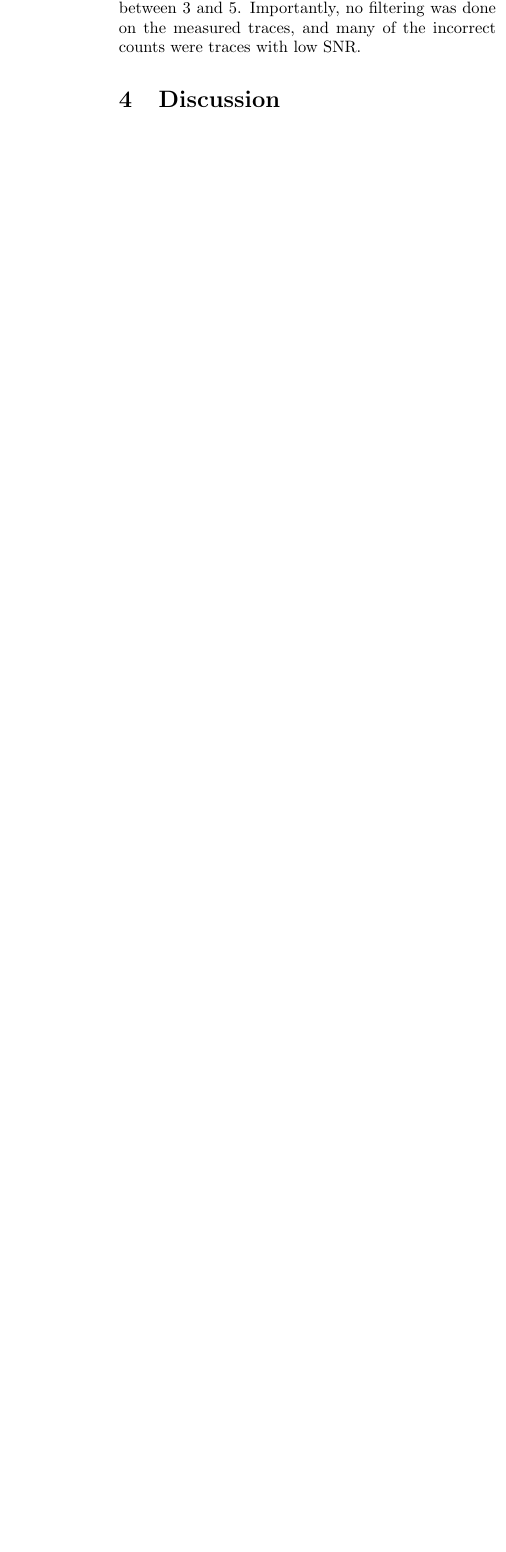
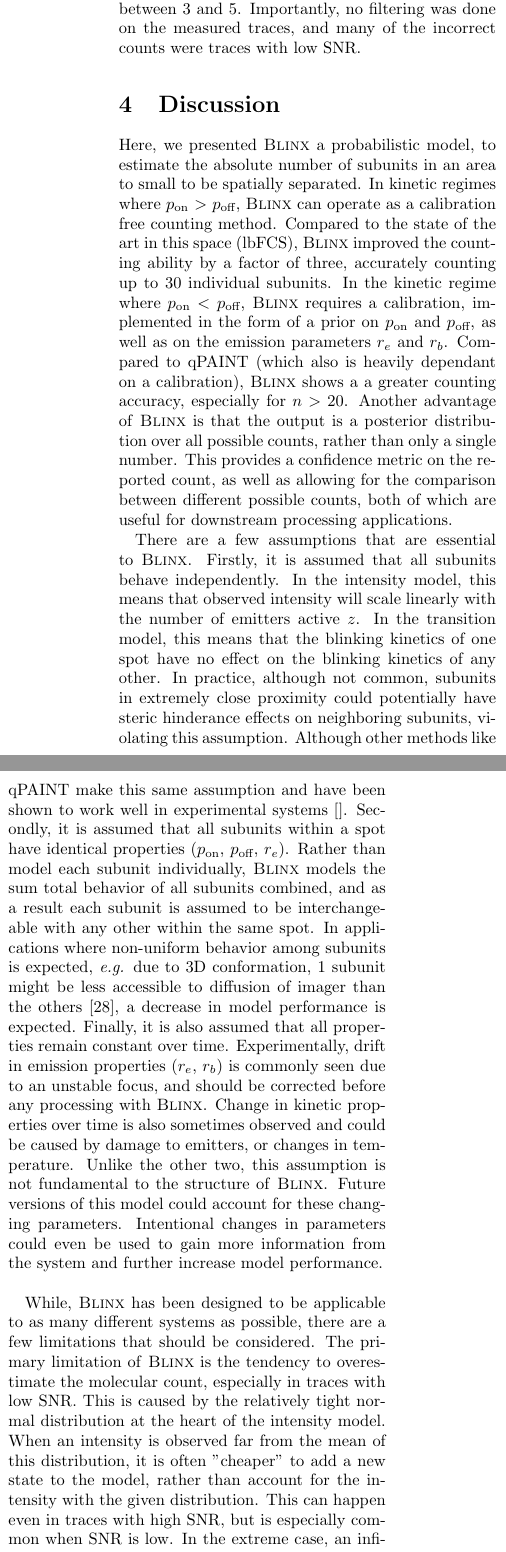
Before and after one commit to funkelab/blinx_paper, a LaTeX paper (main.tex, which reads sections/04_discussion.tex): part of one column of page 7 of 8 before the commit and two parts of the columns of page 7 of 9 after it, the two joined at a grey line, cut so that both start at the same text, the shorter picture padded with empty space. Compiled offline with pdfLaTeX.

Commit message:
add draft of discussion

```diff
--- a/sections/04_discussion.tex
+++ b/sections/04_discussion.tex
@@ -1 +1,77 @@
 \section{Discussion}
+% Overview of highlights
+Here, we presented \ours a probabilistic model, to estimate the absolute number of subunits in an area to small to be spatially separated.
+    %
+    In kinetic regimes where \pon $>$ \poff, \ours can operate as a calibration free counting method.
+    %
+    Compared to the state of the art in this space (lbFCS), \ours improved the counting ability by a factor of three,
+    accurately counting up to 30 individual subunits.
+    %
+    In the kinetic regime where \pon $<$ \poff, \ours requires a calibration, implemented in the form of a prior on \pon and \poff,
+    as well as on the emission parameters \re and \rb.
+    %
+    Compared to qPAINT (which also is heavily dependant on a calibration), \ours shows a a greater counting accuracy, especially for $n > 20$.
+    %
+    Another advantage of \ours is that the output is a posterior distribution over all possible counts, rather than only a single number.
+    %
+    This provides a confidence metric on the reported count, as well as allowing for the comparison between different possible counts,
+    both of which are useful for downstream processing applications.
+
+% Assumptions
+% Could maybe be a bulleted list?
+There are a few assumptions that are essential to \ours.
+    %
+    Firstly, it is assumed that all subunits behave independently.
+    %
+    In the intensity model, this means that observed intensity will scale linearly with the number of emitters active $z$.
+    %
+    In the transition model, this means that the blinking kinetics of one spot have no effect on the blinking kinetics of any other.
+    %
+    In practice, although not common, subunits in extremely close proximity could potentially
+    have steric hinderance effects on neighboring subunits, violating this assumption.
+    %
+    Although other methods like qPAINT make this same assumption and have been shown to work well in experimental systems \cite{}.
+    %
+    Secondly, it is assumed that all subunits within a spot have identical properties (\pon, \poff, \re).
+    %
+    Rather than model each subunit individually, \ours models the sum total behavior of all subunits combined,
+    and as a result each subunit is assumed to be interchangeable with any other within the same spot.
+    %
+    In applications where non-uniform behavior among subunits is expected, \eg due to 3D conformation,
+    1 subunit might be less accessible to diffusion of imager than the others \cite{civitci_2020}, a decrease in model performance is expected.
+    %
+    Finally, it is also assumed that all properties remain constant over time.
+    %
+    Experimentally, drift in emission properties (\re, \rb) is commonly seen due to an unstable focus, and should be corrected before any processing with \ours.
+    %
+    Change in kinetic properties over time is also sometimes observed and could be caused by damage to emitters, or changes in temperature.
+    %
+    Unlike the other two, this assumption is not fundamental to the structure of \ours.
+    %
+    Future versions of this model could account for these changing parameters.
+    %
+    Intentional changes in parameters could even be used to gain more information from the system and further increase model performance.
+
+
+% Limitations
+While, \ours has been designed to be applicable to as many different systems as possible, there are a few limitations that should be considered.
+    % overestimation of count
+    The primary limitation of \ours is the tendency to overestimate the molecular count, especially in traces with low SNR.
+    %
+    This is caused by the relatively tight normal distribution at the heart of the intensity model.
+    %
+    When an intensity is observed far from the mean of this distribution, it is often "cheaper" to add a new state to the model,
+    rather than account for the intensity with the given distribution.
+    %
+    This can happen even in traces with high SNR, but is especially common when SNR is low.
+    %
+    In the extreme case, an infinite number of states could be used to perfectly explain any intensity trace.
+    %
+    One method of identifying over-counting is to compare the observed distribution of states, with the theoretical distribution given the kinetic parameters. % a figure would help explain this
+    %
+    % how does this comparison help?
+    %
+    This limitation can also be avoided by specifying prior on \re, the photon emission rate of a single fluorophore.
+
+% model requires some prior knowledge, especially of r_e
+% Noise model does not capture all noise observed in system
```
Also changed, not shown: main.tex (+1 -1 lines), references.bib (+12 -0 lines).
